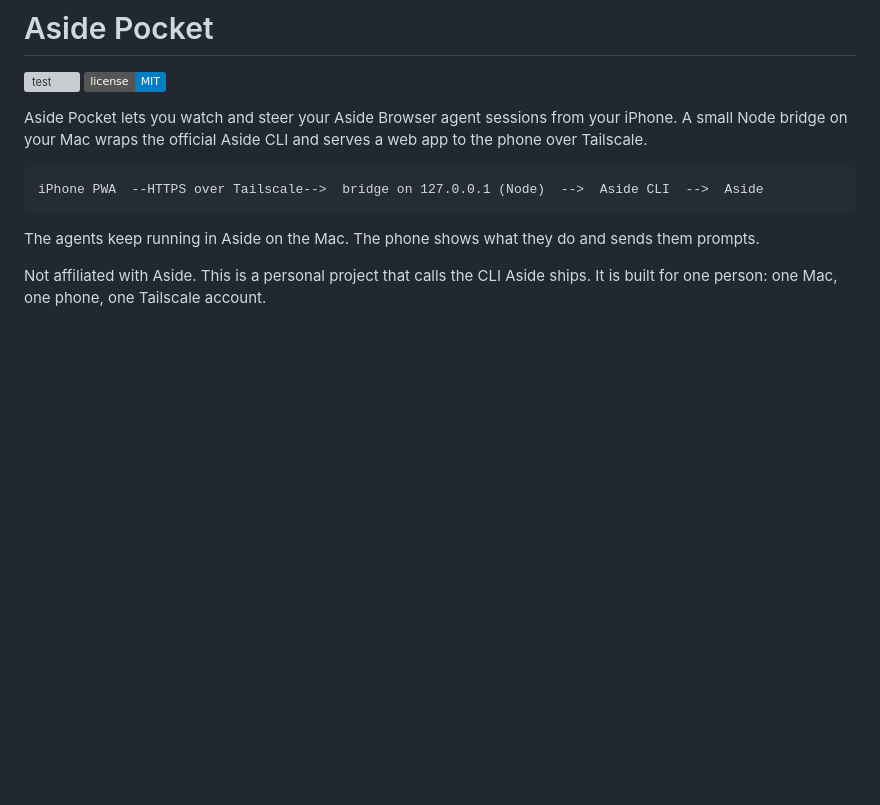
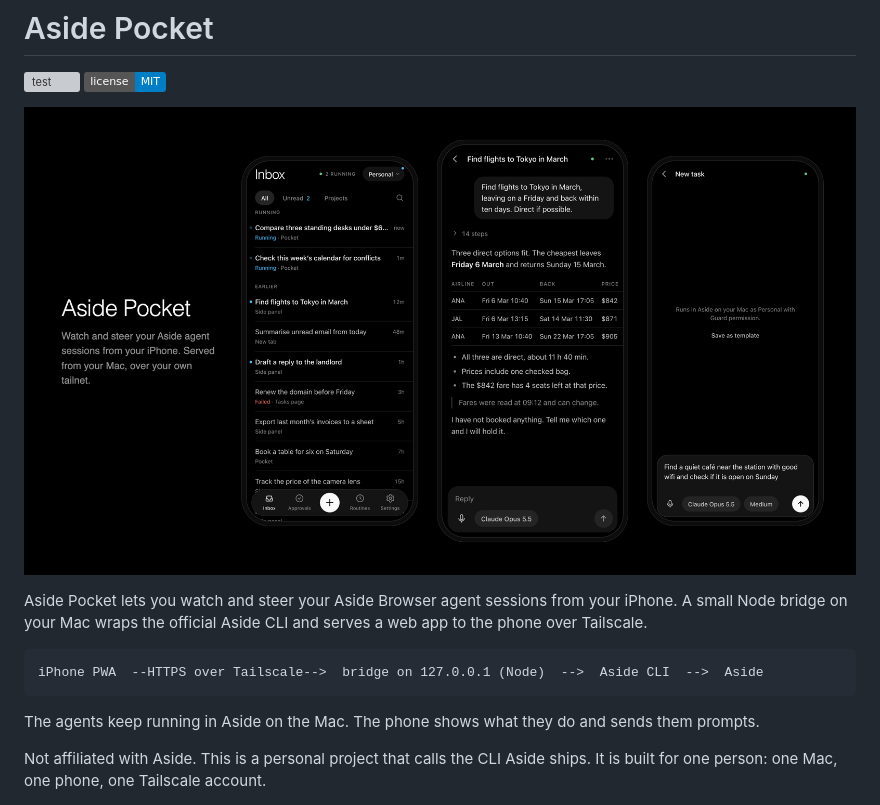
Before and after one commit to khmuhtadin/aside-pocket, a Markdown page: README.md, the part around the change. GitHub-like rendering; pictures changed too: docs/images/hero.png (added); badges without logos; blank space fills up the shorter version; grey boxes are pictures that could not be loaded.

Commit message:
README: add banner image

```diff
--- a/README.md
+++ b/README.md
@@ -2,6 +2,8 @@
 
 [![test](https://github.com/khmuhtadin/aside-pocket/actions/workflows/test.yml/badge.svg)](https://github.com/khmuhtadin/aside-pocket/actions/workflows/test.yml)
 [![License: MIT](https://img.shields.io/badge/license-MIT-blue.svg)](LICENSE)
+
+![Aside Pocket on an iPhone: the inbox, a finished thread and the new task screen](docs/images/hero.png)
 
 Aside Pocket lets you watch and steer your Aside Browser agent sessions from your iPhone. A small Node bridge on your Mac wraps the official Aside CLI and serves a web app to the phone over Tailscale.
 
```
